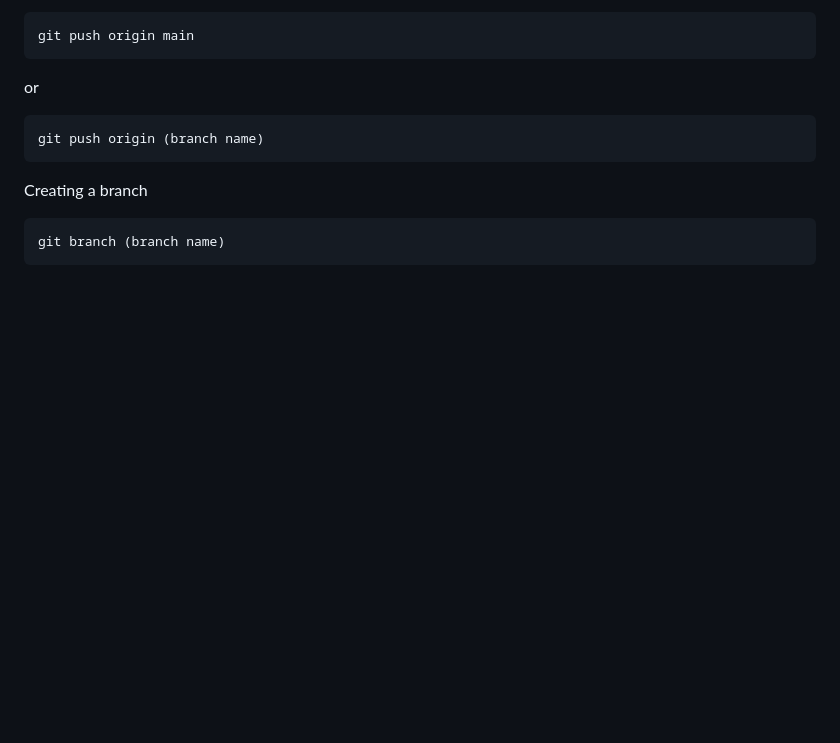
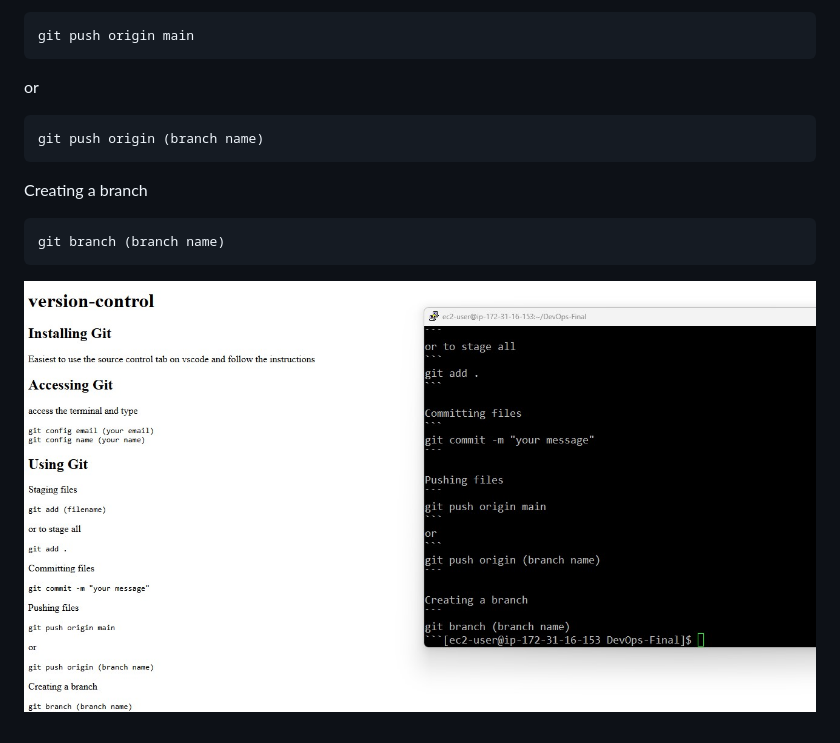
Before and after one commit to hwquackenboss/DevOps-Final, a Markdown page: version-control.md, the part around the change. GitHub-like rendering; pictures changed too: images/versioncontrol.jpg (added); blank space fills up the shorter version.

````diff
--- a/version-control.md
+++ b/version-control.md
@@ -35,3 +35,4 @@ Creating a branch
 ```
 git branch (branch name)
 ```
+![versioncontrol screenshot](/images/versioncontrol.jpg)
````
Also changed, not shown: containerization.md (+1 -0 lines), images/containerization.jpg (added).
